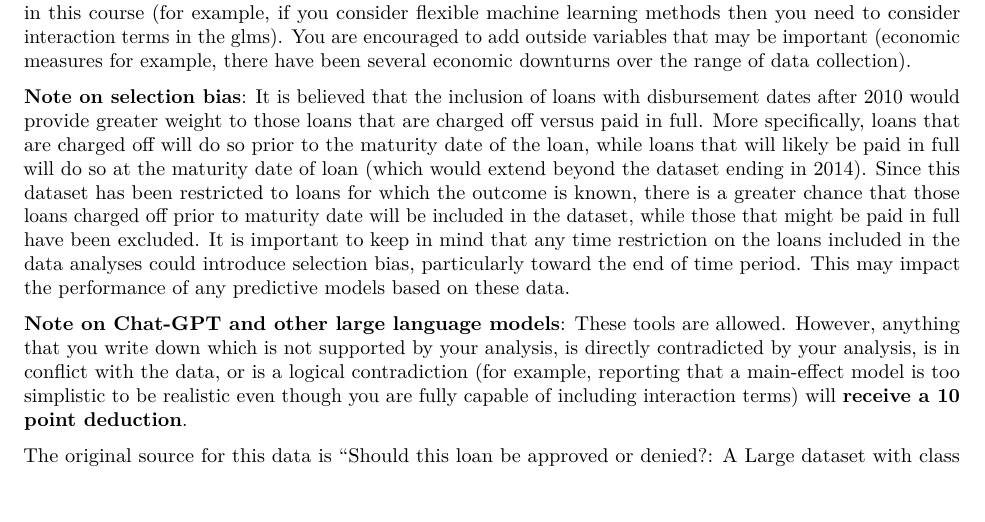
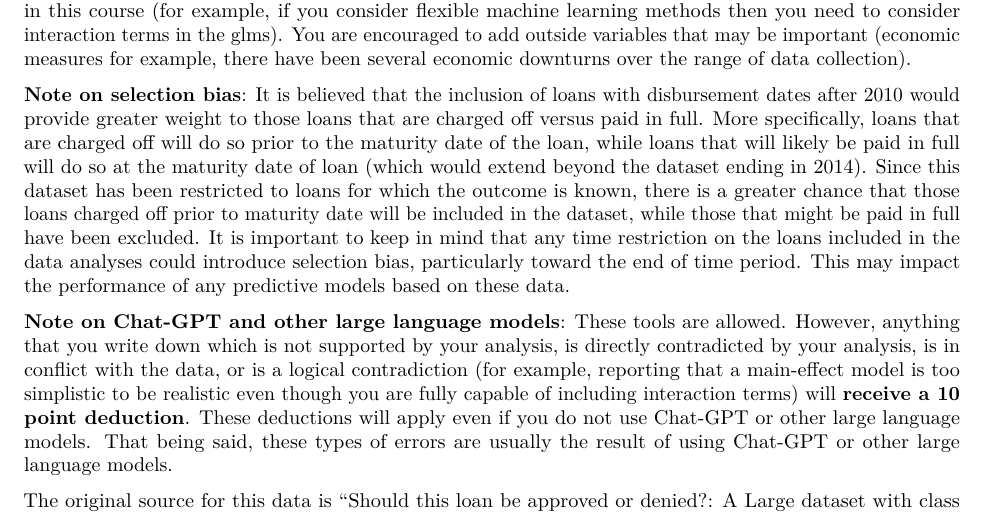
Before and after one commit to illinois-stat528/stat528sp24, an R Markdown document (midterm/midterm_exam.Rmd): part of page 1 of 4, cut so that both start at the same text, the shorter picture padded with empty space. The pictures show the output file midterm/midterm_exam.pdf that the author committed with the source.

Commit message:
minor change to midterm

```diff
--- a/midterm/midterm_exam.Rmd
+++ b/midterm/midterm_exam.Rmd
@@ -28,7 +28,7 @@ Your assignment is to analyze this SBA dataset with the goal of investigating im
 
 **Note on selection bias**: It is believed that the inclusion of loans with disbursement dates after 2010 would provide greater weight to those loans that are charged off versus paid in full. More specifically, loans that are charged off will do so prior to the maturity date of the loan, while loans that will likely be paid in full will do so at the maturity date of loan (which would extend beyond the dataset ending in 2014). Since this dataset has been restricted to loans for which the outcome is known, there is a greater chance that those loans charged off prior to maturity date will be included in the dataset, while those that might be paid in full have been excluded. It is important to keep in mind that any time restriction on the loans included in the data analyses could introduce selection bias, particularly toward the end of time period. This may impact the performance of any predictive models based on these data.
 
-**Note on Chat-GPT and other large language models**: These tools are allowed. However, anything that you write down which is not supported by your analysis, is directly contradicted by your analysis, is in conflict with the data, or is a logical contradiction (for example, reporting that a main-effect model is too simplistic to be realistic even though you are fully capable of including interaction terms) will **receive a 10 point deduction**.
+**Note on Chat-GPT and other large language models**: These tools are allowed. However, anything that you write down which is not supported by your analysis, is directly contradicted by your analysis, is in conflict with the data, or is a logical contradiction (for example, reporting that a main-effect model is too simplistic to be realistic even though you are fully capable of including interaction terms) will **receive a 10 point deduction**. These deductions will apply even if you do not use Chat-GPT or other large language models. That being said, these types of errors are usually the result of using Chat-GPT or other large language models.
 
 The original source for this data is "Should this loan be approved or denied?: A Large dataset with class assignment guidelines" by Min Li, Amy Mickel, and Stanley Taylor (https://www.tandfonline.com/doi/full/10.1080/10691898.2018.1434342). You are not allowed to copy the analyses in this reference. However, you can compare your analyses to those conducted in this reference. A description of key variables is included on pages 3 and 4.
 
```
Also changed, not shown: midterm/midterm_exam.pdf.
